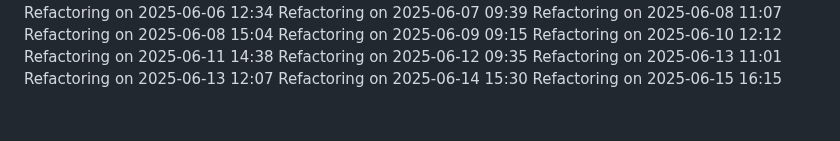
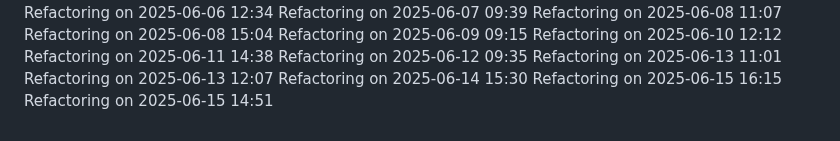
Before and after one commit to IT25101985/medical-appointment-system-project, a Markdown page: COMPLETE_GUIDE.md, the part around the change. Drawn GitHub-style.

Commit message:
Update project logs for 2025-06-15

```diff
--- a/COMPLETE_GUIDE.md
+++ b/COMPLETE_GUIDE.md
@@ -845,3 +845,4 @@ Refactoring on 2025-06-13 11:01
 Refactoring on 2025-06-13 12:07
 Refactoring on 2025-06-14 15:30
 Refactoring on 2025-06-15 16:15
+Refactoring on 2025-06-15 14:51
```
